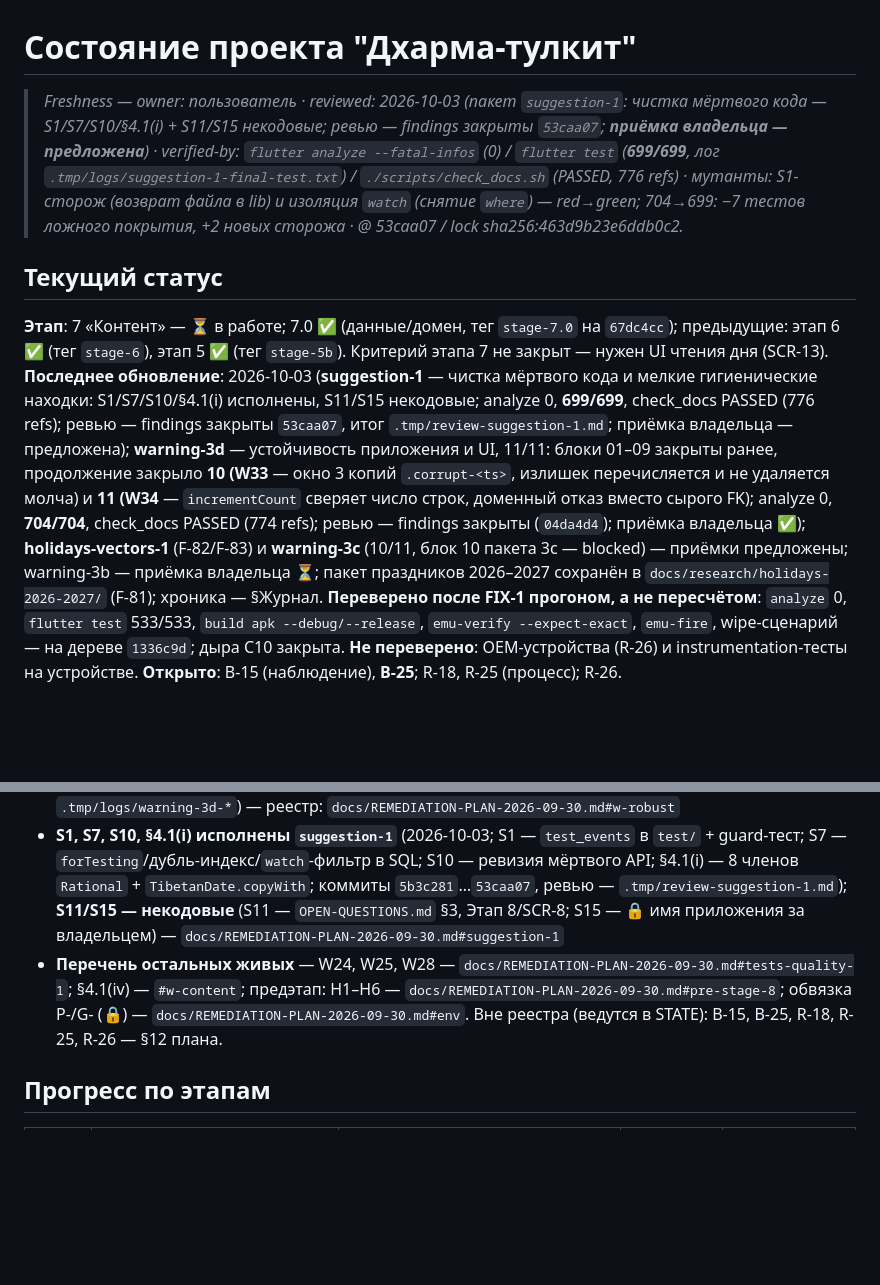
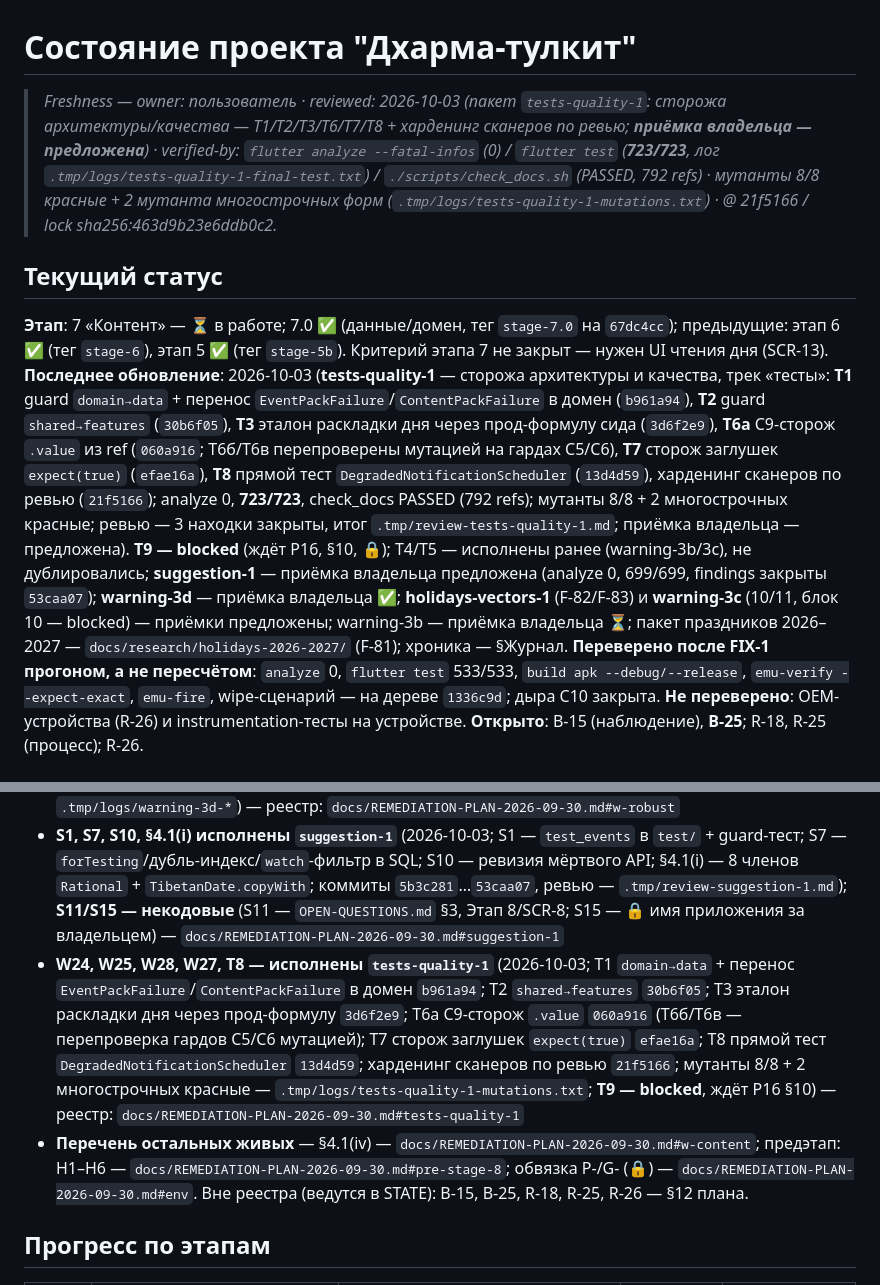
Before and after one commit to midnight000spark/dharma-toolkit, a Markdown page: STATE.md, 2 parts joined by grey strips. Drawn GitHub-style; blank space fills up the shorter version.

```diff
--- a/STATE.md
+++ b/STATE.md
@@ -1,10 +1,10 @@
 # Состояние проекта "Дхарма-тулкит"
 
-> _Freshness — owner: пользователь · reviewed: 2026-10-03 (пакет `suggestion-1`: чистка мёртвого кода — S1/S7/S10/§4.1(i) + S11/S15 некодовые; ревью — findings закрыты `53caa07`; **приёмка владельца — предложена**) · verified-by: `flutter analyze --fatal-infos` (0) / `flutter test` (**699/699**, лог `.tmp/logs/suggestion-1-final-test.txt`) / `./scripts/check_docs.sh` (PASSED, 776 refs) · мутанты: S1-сторож (возврат файла в lib) и изоляция `watch` (снятие `where`) — red→green; 704→699: −7 тестов ложного покрытия, +2 новых сторожа · @ 53caa07 / lock sha256:463d9b23e6ddb0c2._
+> _Freshness — owner: пользователь · reviewed: 2026-10-03 (пакет `tests-quality-1`: сторожа архитектуры/качества — T1/T2/T3/T6/T7/T8 + харденинг сканеров по ревью; **приёмка владельца — предложена**) · verified-by: `flutter analyze --fatal-infos` (0) / `flutter test` (**723/723**, лог `.tmp/logs/tests-quality-1-final-test.txt`) / `./scripts/check_docs.sh` (PASSED, 792 refs) · мутанты 8/8 красные + 2 мутанта многострочных форм (`.tmp/logs/tests-quality-1-mutations.txt`) · @ 21f5166 / lock sha256:463d9b23e6ddb0c2._
 
 ## Текущий статус
 **Этап**: 7 «Контент» — ⏳ в работе; 7.0 ✅ (данные/домен, тег `stage-7.0` на `67dc4cc`); предыдущие: этап 6 ✅ (тег `stage-6`), этап 5 ✅ (тег `stage-5b`). Критерий этапа 7 не закрыт — нужен UI чтения дня (SCR-13).
-**Последнее обновление**: 2026-10-03 (**suggestion-1** — чистка мёртвого кода и мелкие гигиенические находки: S1/S7/S10/§4.1(i) исполнены, S11/S15 некодовые; analyze 0, **699/699**, check_docs PASSED (776 refs); ревью — findings закрыты `53caa07`, итог `.tmp/review-suggestion-1.md`; приёмка владельца — предложена); **warning-3d** — устойчивость приложения и UI, 11/11: блоки 01–09 закрыты ранее, продолжение закрыло **10 (W33** — окно 3 копий `.corrupt-<ts>`, излишек перечисляется и не удаляется молча) и **11 (W34** — `incrementCount` сверяет число строк, доменный отказ вместо сырого FK); analyze 0, **704/704**, check_docs PASSED (774 refs); ревью — findings закрыты (`04da4d4`); приёмка владельца ✅); **holidays-vectors-1** (F-82/F-83) и **warning-3c** (10/11, блок 10 пакета 3c — blocked) — приёмки предложены; warning-3b — приёмка владельца ⏳; пакет праздников 2026–2027 сохранён в `docs/research/holidays-2026-2027/` (F-81); хроника — §Журнал.
+**Последнее обновление**: 2026-10-03 (**tests-quality-1** — сторожа архитектуры и качества, трек «тесты»: **T1** guard `domain→data` + перенос `EventPackFailure`/`ContentPackFailure` в домен (`b961a94`), **T2** guard `shared→features` (`30b6f05`), **T3** эталон раскладки дня через прод-формулу сида (`3d6f2e9`), **T6а** C9-сторож `.value` из ref (`060a916`; T6б/T6в перепроверены мутацией на гардах C5/C6), **T7** сторож заглушек `expect(true)` (`efae16a`), **T8** прямой тест `DegradedNotificationScheduler` (`13d4d59`), харденинг сканеров по ревью (`21f5166`); analyze 0, **723/723**, check_docs PASSED (792 refs); мутанты 8/8 + 2 многострочных красные; ревью — 3 находки закрыты, итог `.tmp/review-tests-quality-1.md`; приёмка владельца — предложена). **T9 — blocked** (ждёт P16, §10, 🔒); T4/T5 — исполнены ранее (warning-3b/3c), не дублировались; **suggestion-1** — приёмка владельца предложена (analyze 0, 699/699, findings закрыты `53caa07`); **warning-3d** — приёмка владельца ✅; **holidays-vectors-1** (F-82/F-83) и **warning-3c** (10/11, блок 10 — blocked) — приёмки предложены; warning-3b — приёмка владельца ⏳; пакет праздников 2026–2027 — `docs/research/holidays-2026-2027/` (F-81); хроника — §Журнал.
 **Переверено после FIX-1 прогоном, а не пересчётом**: `analyze` 0, `flutter test` 533/533, `build apk --debug/--release`, `emu-verify --expect-exact`, `emu-fire`, wipe-сценарий — на дереве `1336c9d`; дыра C10 закрыта. **Не переверено**: OEM-устройства (R-26) и instrumentation-тесты на устройстве. **Открыто**: B-15 (наблюдение), **B-25**; R-18, R-25 (процесс); R-26.
 
 ## РЕЕСТР ЖИВЫХ НАХОДОК (аудиты 19–24.09)
@@ -18,7 +18,8 @@
 - **W4/S6, W5, W8, W9, W14, W22, S3, S4, S5, W32 исполнены `warning-3c`**; T5 исполнен здесь (2026-10-02; закрытие — по команде; коммиты `ef3505b`…`cfcc3e1`; ревью — пасы 1–2, итог `.tmp/review-warning-3c.md`; блок 10 (§4.1(iv)) — **blocked, ждёт решения** (материал — `docs/research/holidays-2026-2027/`, F-81); итог — `facts.md#f-79`…`#f-80`) — реестр: `docs/REMEDIATION-PLAN-2026-09-30.md#w-content`
 - **W15–W19, W21, W31, S12, S13, W33, W34 исполнены `warning-3d`** (2026-10-02; блоки 01–09 — `3f62f00`…`1251e3b`, блоки 10–11 — `0012fdd`, `6fb51c4`; ревью — итог `.tmp/review-warning-3d.md`; логи — `.tmp/logs/warning-3d-*`) — реестр: `docs/REMEDIATION-PLAN-2026-09-30.md#w-robust`
 - **S1, S7, S10, §4.1(i) исполнены `suggestion-1`** (2026-10-03; S1 — `test_events` в `test/` + guard-тест; S7 — `forTesting`/дубль-индекс/`watch`-фильтр в SQL; S10 — ревизия мёртвого API; §4.1(i) — 8 членов `Rational` + `TibetanDate.copyWith`; коммиты `5b3c281`…`53caa07`, ревью — `.tmp/review-suggestion-1.md`); **S11/S15 — некодовые** (S11 — `OPEN-QUESTIONS.md` §3, Этап 8/SCR-8; S15 — 🔒 имя приложения за владельцем) — `docs/REMEDIATION-PLAN-2026-09-30.md#suggestion-1`
-- **Перечень остальных живых** — W24, W25, W28 — `docs/REMEDIATION-PLAN-2026-09-30.md#tests-quality-1`; §4.1(iv) — `#w-content`; предэтап: Н1–Н6 — `docs/REMEDIATION-PLAN-2026-09-30.md#pre-stage-8`; обвязка P-/G- (🔒) — `docs/REMEDIATION-PLAN-2026-09-30.md#env`. Вне реестра (ведутся в STATE): B-15, B-25, R-18, R-25, R-26 — §12 плана.
+- **W24, W25, W28, W27, T8 — исполнены `tests-quality-1`** (2026-10-03; T1 `domain→data` + перенос `EventPackFailure`/`ContentPackFailure` в домен `b961a94`; T2 `shared→features` `30b6f05`; T3 эталон раскладки дня через прод-формулу `3d6f2e9`; T6а C9-сторож `.value` `060a916` (T6б/T6в — перепроверка гардов C5/C6 мутацией); T7 сторож заглушек `expect(true)` `efae16a`; T8 прямой тест `DegradedNotificationScheduler` `13d4d59`; харденинг сканеров по ревью `21f5166`; мутанты 8/8 + 2 многострочных красные — `.tmp/logs/tests-quality-1-mutations.txt`; **T9 — blocked**, ждёт P16 §10) — реестр: `docs/REMEDIATION-PLAN-2026-09-30.md#tests-quality-1`
+- **Перечень остальных живых** — §4.1(iv) — `docs/REMEDIATION-PLAN-2026-09-30.md#w-content`; предэтап: Н1–Н6 — `docs/REMEDIATION-PLAN-2026-09-30.md#pre-stage-8`; обвязка P-/G- (🔒) — `docs/REMEDIATION-PLAN-2026-09-30.md#env`. Вне реестра (ведутся в STATE): B-15, B-25, R-18, R-25, R-26 — §12 плана.
 
 ## Прогресс по этапам
 
```
Also changed, not shown: other parts of STATE.md (+9 -1 lines).
